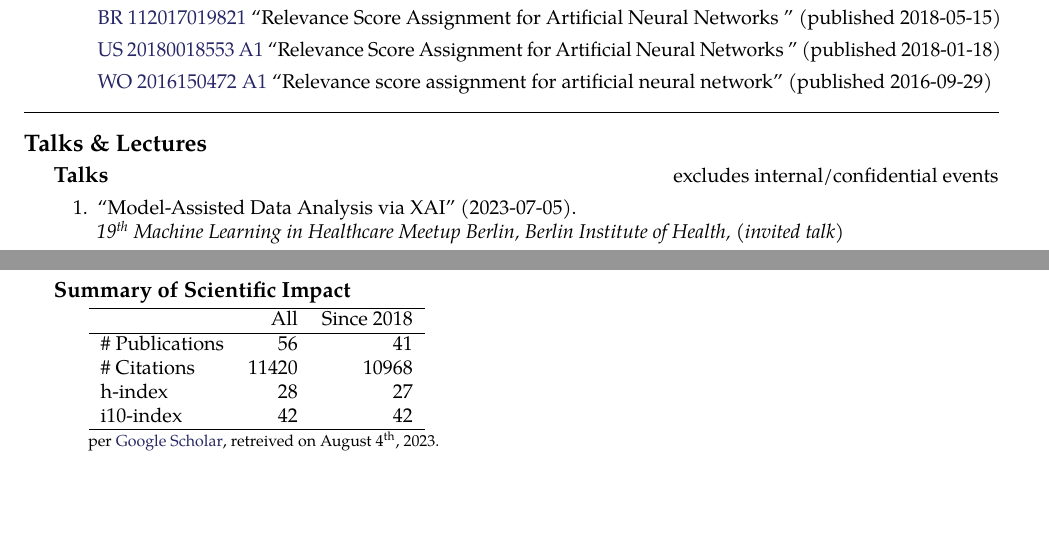
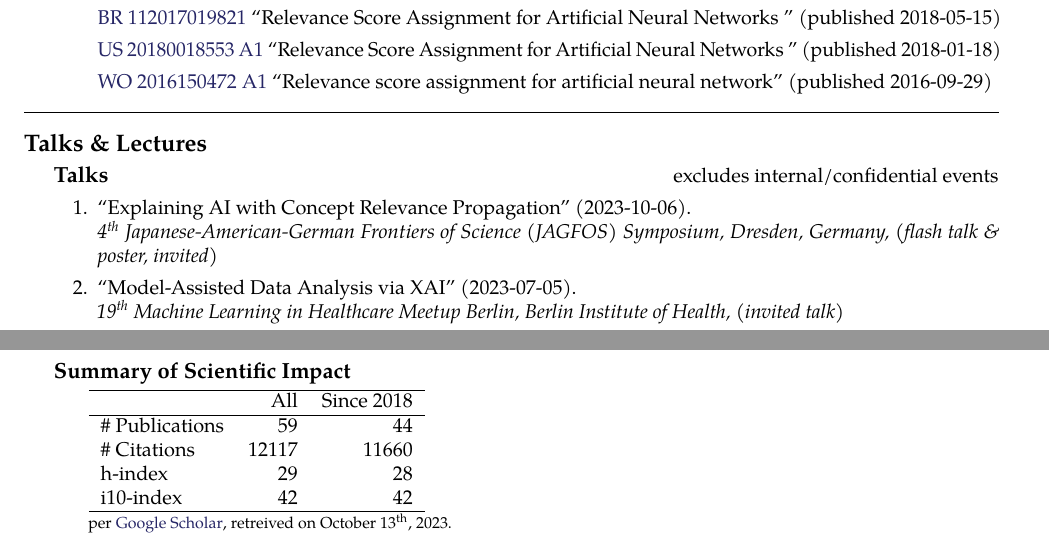
Before and after one commit to sebastian-lapuschkin-sideprojects/latex-cv, a LaTeX CV (cv.tex, which reads sections/publications-impact.tex, sections/talks-talk.tex): two parts of pages 5 and 6 of 10 before the commit and two parts of pages 5 and 7 of 11 after it, joined at a grey line, cut so that both start at the same text, the shorter picture padded with empty space. Compiled offline with pdfLaTeX.

Commit message:
publications impact & talks

```diff
--- a/sections/publications-impact.tex
+++ b/sections/publications-impact.tex
@@ -7,16 +7,16 @@
         \hline
          & All & Since 2018\\
         \hline
-        \# Publications & 56     & 41    \\
-        \# Citations    & 11420  & 10968 \\
-        h-index         & 28     & 27    \\
+        \# Publications & 59     & 44    \\
+        \# Citations    & 12117  & 11660 \\
+        h-index         & 29     & 28    \\
         i10-index       & 42     & 42    \\
         \hline
     \end{tabular}
     \\
     {\footnotesize{
         per \href{https://scholar.google.com/citations?user=wpLQuroAAAAJ}{Google Scholar},
-        retreived on  August 4$^\text{th}$, 2023.
+        retreived on October 13$^\text{th}$, 2023.
         }
     }
     \end{minipage}
--- a/sections/talks-talk.tex
+++ b/sections/talks-talk.tex
@@ -2,6 +2,12 @@
 {\bf Talks}{excludes internal/confidential events}
 {
 \begin{enumerate}
+    \item \talkrefwnote{\textbf{Sebastian Lapuschkin}}
+                    {2023-10-06}
+                    {Explaining AI with Concept Relevance Propagation}
+                    {4$^\text{th}$ Japanese-American-German Frontiers of Science (JAGFOS) Symposium, Dresden, Germany}
+                    {flash talk \& poster, invited}
+
     \item \talkrefwnote{\textbf{Sebastian Lapuschkin}}
                     {2023-07-05}
                     {Model-Assisted Data Analysis via XAI}
```
